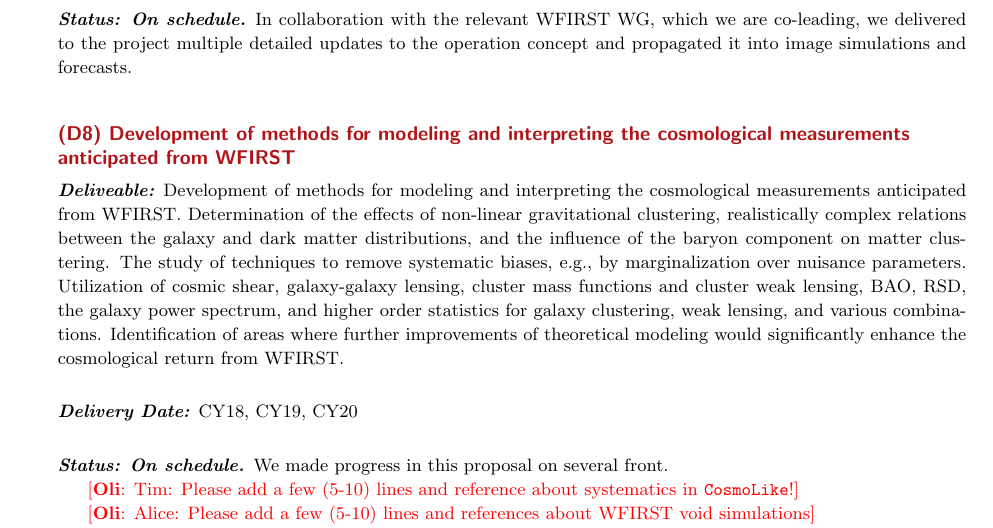
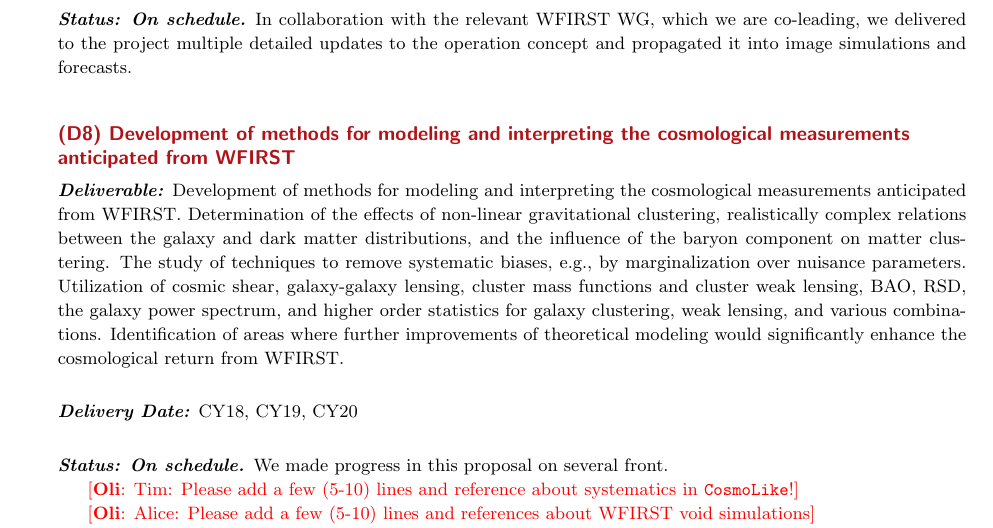
Before and after one commit to WFIRST-HLS-Cosmology/Deliverable-Report-November-2018, a LaTeX document (wfirst_sit_hls_cosmology_annual_report_nov18.tex, which reads section_deliverables.tex): part of page 5 of 8, cut so that both start at the same text. Compiled offline with pdfLaTeX.

Commit message:
Fixed typo

```diff
--- a/section_deliverables.tex
+++ b/section_deliverables.tex
@@ -179,7 +179,7 @@ program}
 measurements anticipated from WFIRST}
 %==================================================================================
 
-\paragraph*{Deliveable:} Development of methods for modeling and interpreting the cosmological measurements anticipated from WFIRST. Determination of the effects of non-linear gravitational clustering, realistically complex relations between the
+\paragraph*{Deliverable:} Development of methods for modeling and interpreting the cosmological measurements anticipated from WFIRST. Determination of the effects of non-linear gravitational clustering, realistically complex relations between the
 galaxy and dark matter distributions, and the influence of the baryon
 component on matter clustering. The study of techniques to
 remove systematic biases, e.g., by marginalization over nuisance
```
Also changed, not shown: section_deliverables.tex (2 more changed lines).
